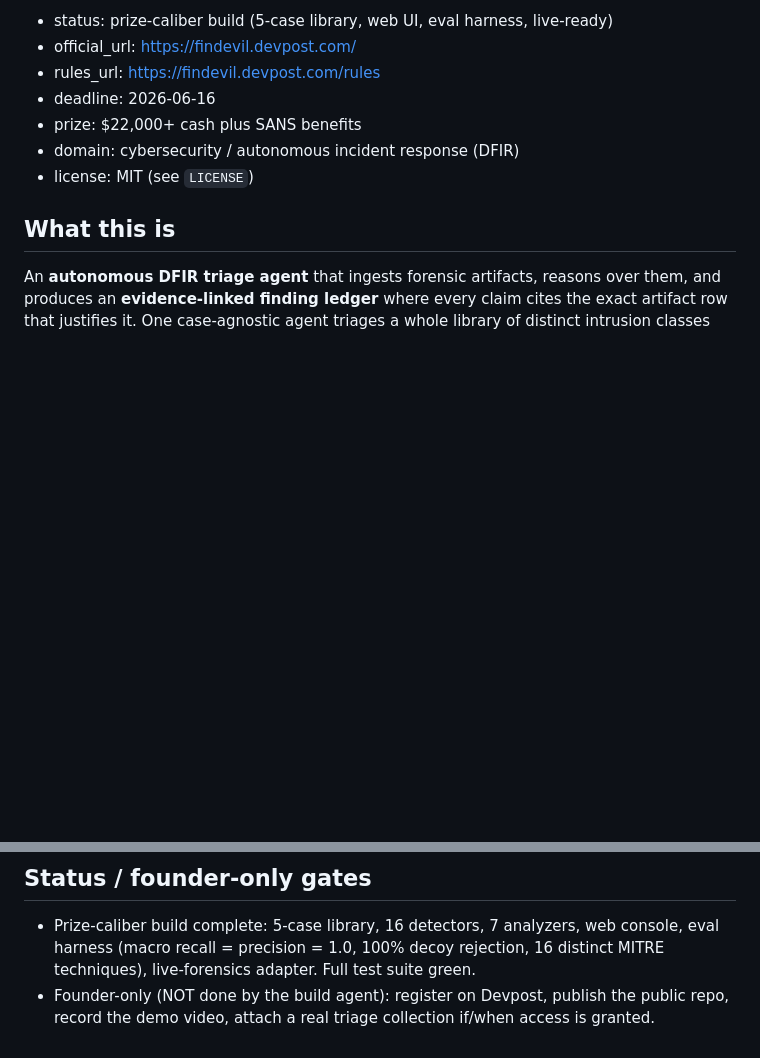
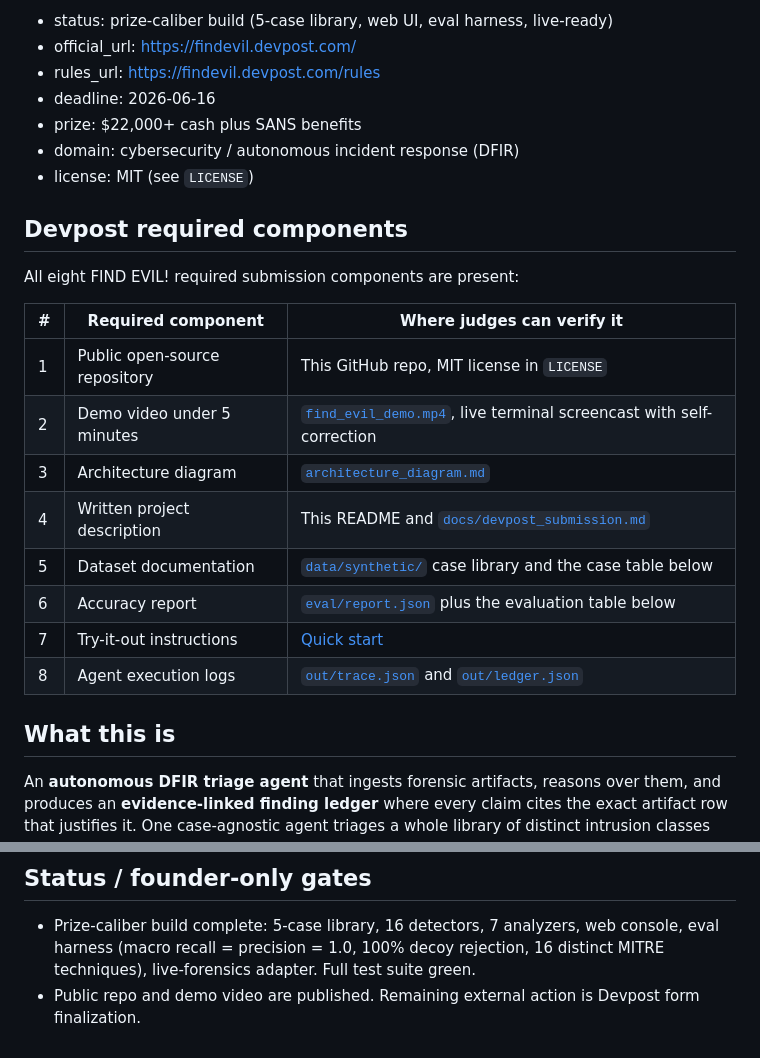
Before and after one commit to cjw0076/find-evil-dfir-agent, a Markdown page: README.md, 2 parts joined by grey strips. Rendered like a GitHub page; blank space fills up the shorter version.

Commit message:
Add Devpost compliance checklist

```diff
--- a/README.md
+++ b/README.md
@@ -9,6 +9,21 @@
 - prize: $22,000+ cash plus SANS benefits
 - domain: cybersecurity / autonomous incident response (DFIR)
 - license: MIT (see `LICENSE`)
+
+## Devpost required components
+
+All eight FIND EVIL! required submission components are present:
+
+| # | Required component | Where judges can verify it |
+|---|---|---|
+| 1 | Public open-source repository | This GitHub repo, MIT license in `LICENSE` |
+| 2 | Demo video under 5 minutes | [`find_evil_demo.mp4`](https://github.com/cjw0076/find-evil-dfir-agent/releases/download/demo-v1/find_evil_demo.mp4), live terminal screencast with self-correction |
+| 3 | Architecture diagram | [`architecture_diagram.md`](architecture_diagram.md) |
+| 4 | Written project description | This README and [`docs/devpost_submission.md`](docs/devpost_submission.md) |
+| 5 | Dataset documentation | [`data/synthetic/`](data/synthetic/) case library and the case table below |
+| 6 | Accuracy report | [`eval/report.json`](eval/report.json) plus the evaluation table below |
+| 7 | Try-it-out instructions | [Quick start](#quick-start-stdlib-python-only-for-the-core) |
+| 8 | Agent execution logs | [`out/trace.json`](out/trace.json) and [`out/ledger.json`](out/ledger.json) |
 
 ## What this is
 
@@ -174,6 +189,5 @@ Records conform to `docs/agent_evidence_ledger_schema.json`. Each finding adds
   web console, eval harness (macro recall = precision = 1.0, 100% decoy
   rejection, 16 distinct MITRE techniques), live-forensics adapter. Full test
   suite green.
-- Founder-only (NOT done by the build agent): register on Devpost, publish the
-  public repo, record the demo video, attach a real triage collection if/when
-  access is granted.
+- Public repo and demo video are published. Remaining external action is
+  Devpost form finalization.
```
Also changed, not shown: architecture_diagram.md (added, +86 -0 lines), docs/devpost_submission.md (+15 -0 lines).
